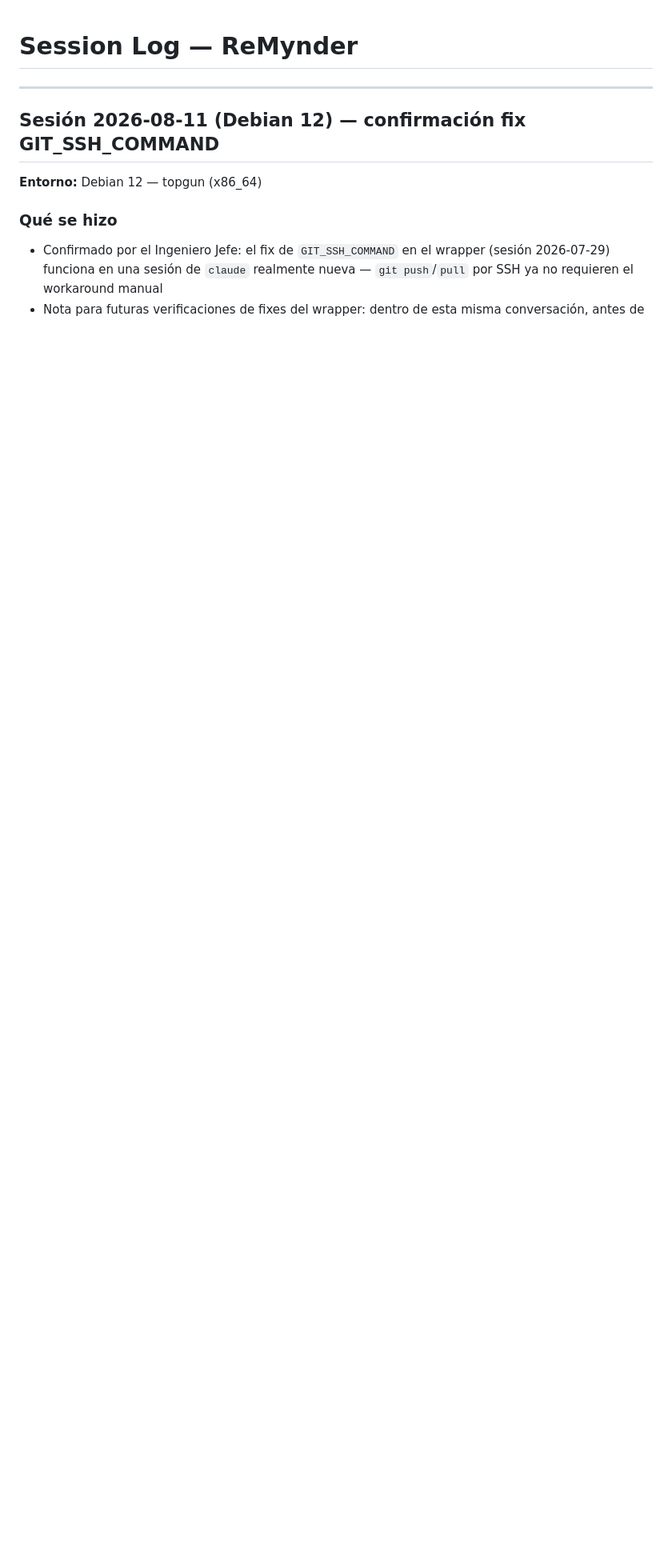
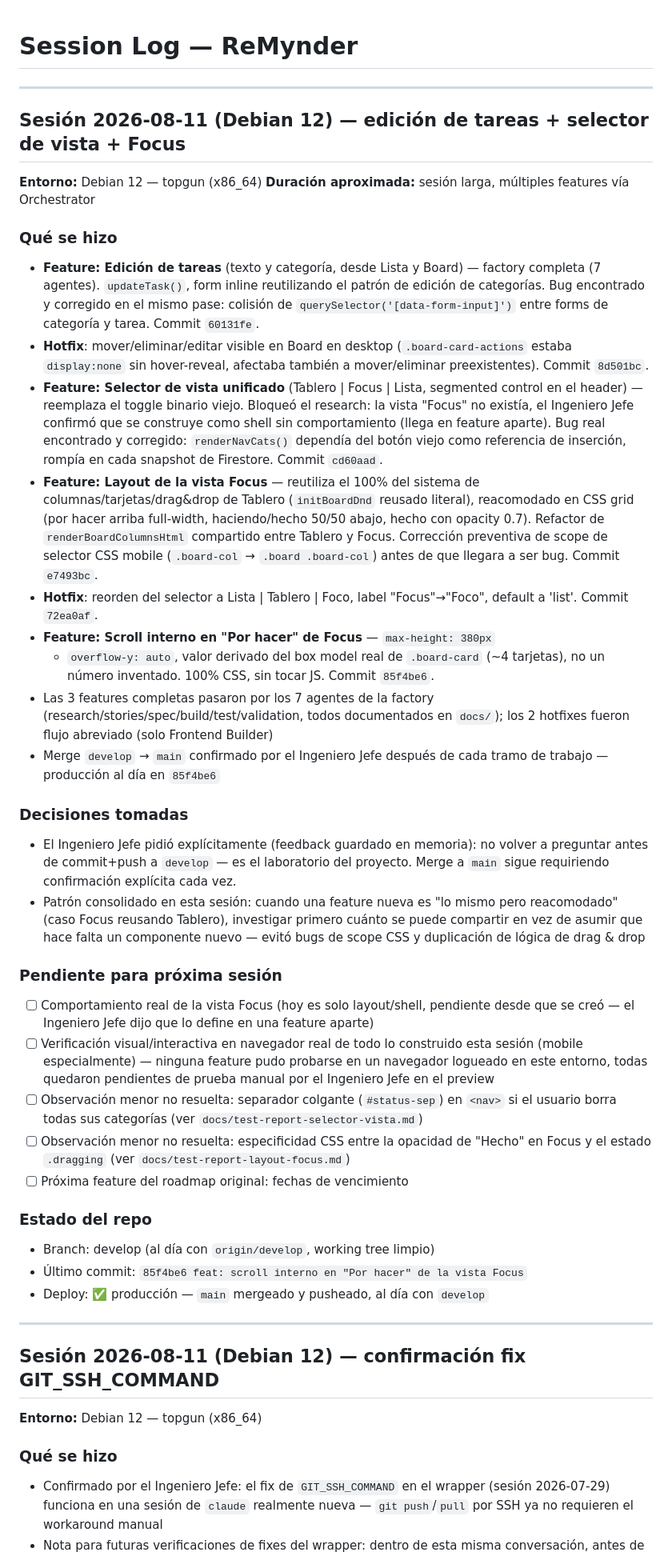
Before and after one commit to m4verick-uy/reMynder, a Markdown page: docs/session-log.md, the part around the change. Shown at 80% size. GitHub-like rendering; blank space fills up the shorter version.

Commit message:
log: sesión 2026-08-11

```diff
--- a/docs/session-log.md
+++ b/docs/session-log.md
@@ -1,4 +1,76 @@
 # Session Log — ReMynder
+
+---
+
+## Sesión 2026-08-11 (Debian 12) — edición de tareas + selector de vista + Focus
+**Entorno:** Debian 12 — topgun (x86_64)
+**Duración aproximada:** sesión larga, múltiples features vía Orchestrator
+
+### Qué se hizo
+- **Feature: Edición de tareas** (texto y categoría, desde Lista y Board) —
+  factory completa (7 agentes). `updateTask()`, form inline reutilizando el
+  patrón de edición de categorías. Bug encontrado y corregido en el mismo
+  pase: colisión de `querySelector('[data-form-input]')` entre forms de
+  categoría y tarea. Commit `60131fe`.
+- **Hotfix**: mover/eliminar/editar visible en Board en desktop
+  (`.board-card-actions` estaba `display:none` sin hover-reveal, afectaba
+  también a mover/eliminar preexistentes). Commit `8d501bc`.
+- **Feature: Selector de vista unificado** (Tablero | Focus | Lista,
+  segmented control en el header) — reemplaza el toggle binario viejo.
+  Bloqueó el research: la vista "Focus" no existía, el Ingeniero Jefe
+  confirmó que se construye como shell sin comportamiento (llega en
+  feature aparte). Bug real encontrado y corregido: `renderNavCats()`
+  dependía del botón viejo como referencia de inserción, rompía en cada
+  snapshot de Firestore. Commit `cd60aad`.
+- **Feature: Layout de la vista Focus** — reutiliza el 100% del sistema de
+  columnas/tarjetas/drag&drop de Tablero (`initBoardDnd` reusado literal),
+  reacomodado en CSS grid (por hacer arriba full-width, haciendo/hecho
+  50/50 abajo, hecho con opacity 0.7). Refactor de `renderBoardColumnsHtml`
+  compartido entre Tablero y Focus. Corrección preventiva de scope de
+  selector CSS mobile (`.board-col` → `.board .board-col`) antes de que
+  llegara a ser bug. Commit `e7493bc`.
+- **Hotfix**: reorden del selector a Lista | Tablero | Foco, label
+  "Focus"→"Foco", default a 'list'. Commit `72ea0af`.
+- **Feature: Scroll interno en "Por hacer" de Focus** — `max-height: 380px`
+  + `overflow-y: auto`, valor derivado del box model real de `.board-card`
+  (~4 tarjetas), no un número inventado. 100% CSS, sin tocar JS. Commit
+  `85f4be6`.
+- Las 3 features completas pasaron por los 7 agentes de la factory
+  (research/stories/spec/build/test/validation, todos documentados en
+  `docs/`); los 2 hotfixes fueron flujo abreviado (solo Frontend Builder)
+- Merge `develop` → `main` confirmado por el Ingeniero Jefe después de cada
+  tramo de trabajo — producción al día en `85f4be6`
+
+### Decisiones tomadas
+- El Ingeniero Jefe pidió explícitamente (feedback guardado en memoria):
+  no volver a preguntar antes de commit+push a `develop` — es el
+  laboratorio del proyecto. Merge a `main` sigue requiriendo confirmación
+  explícita cada vez.
+- Patrón consolidado en esta sesión: cuando una feature nueva es "lo mismo
+  pero reacomodado" (caso Focus reusando Tablero), investigar primero
+  cuánto se puede compartir en vez de asumir que hace falta un componente
+  nuevo — evitó bugs de scope CSS y duplicación de lógica de drag & drop
+
+### Pendiente para próxima sesión
+- [ ] Comportamiento real de la vista Focus (hoy es solo layout/shell,
+      pendiente desde que se creó — el Ingeniero Jefe dijo que lo define
+      en una feature aparte)
+- [ ] Verificación visual/interactiva en navegador real de todo lo
+      construido esta sesión (mobile especialmente) — ninguna feature pudo
+      probarse en un navegador logueado en este entorno, todas quedaron
+      pendientes de prueba manual por el Ingeniero Jefe en el preview
+- [ ] Observación menor no resuelta: separador colgante (`#status-sep`) en
+      `<nav>` si el usuario borra todas sus categorías (ver
+      `docs/test-report-selector-vista.md`)
+- [ ] Observación menor no resuelta: especificidad CSS entre la opacidad de
+      "Hecho" en Focus y el estado `.dragging` (ver
+      `docs/test-report-layout-focus.md`)
+- [ ] Próxima feature del roadmap original: fechas de vencimiento
+
+### Estado del repo
+- Branch: develop (al día con `origin/develop`, working tree limpio)
+- Último commit: `85f4be6 feat: scroll interno en "Por hacer" de la vista Focus`
+- Deploy: ✅ producción — `main` mergeado y pusheado, al día con `develop`
 
 ---
 
```
